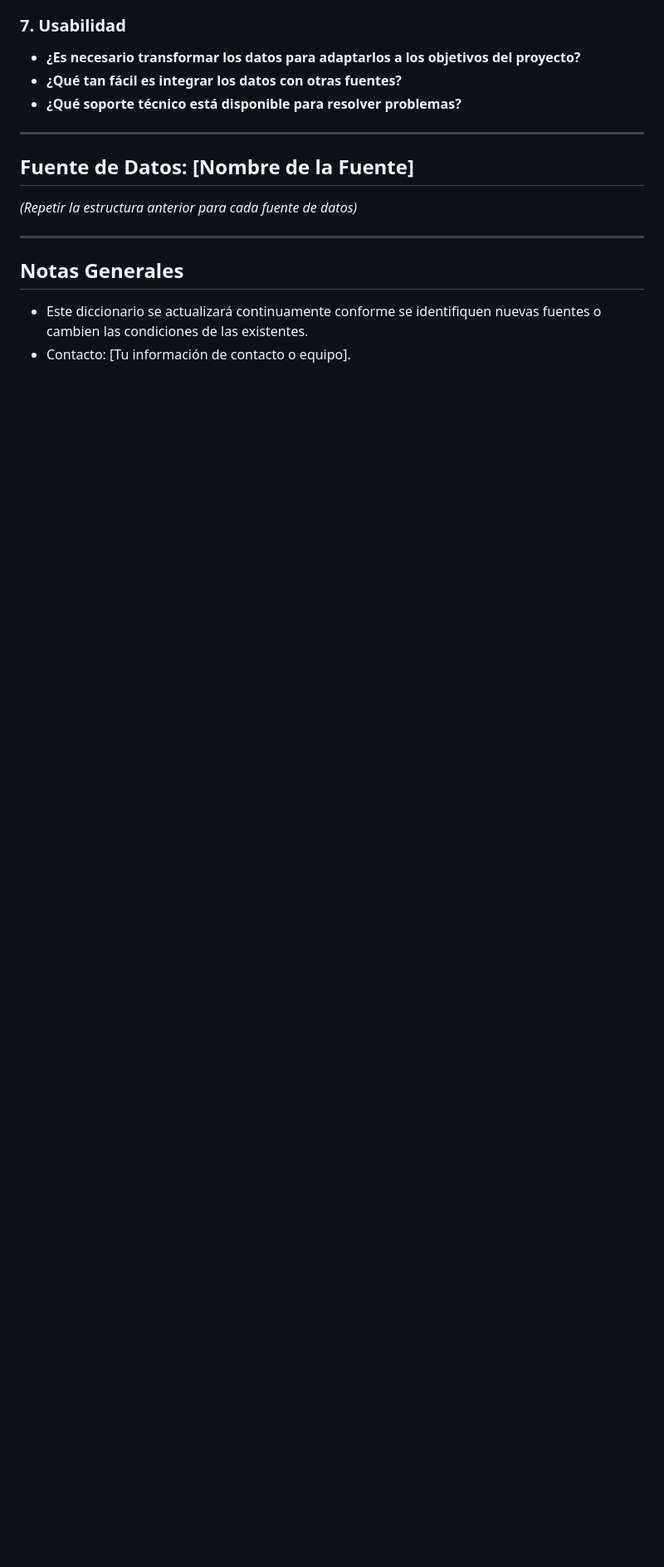
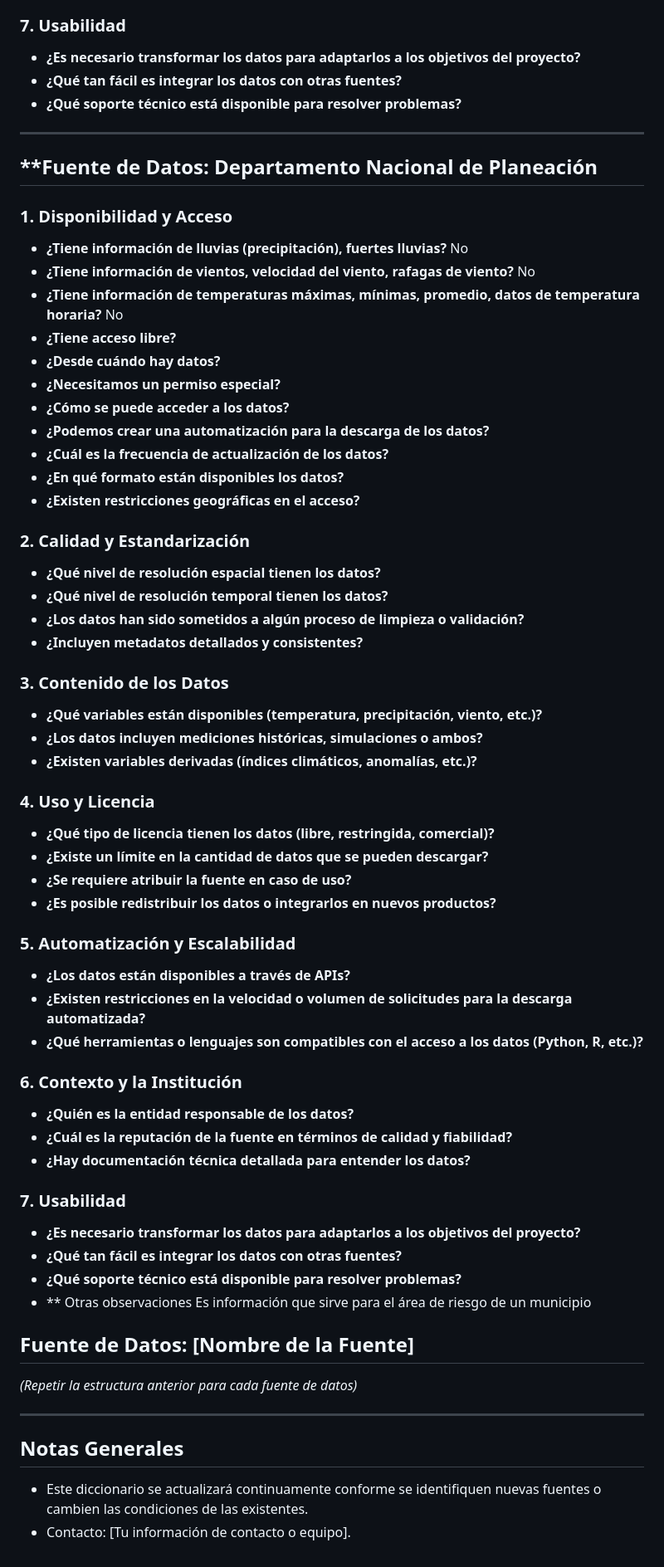
Before and after one commit to mdgordillob/aca_indice_climatico_opt, a Markdown page: docs/Diccionario.md, the part around the change. Shown at 83% size. Rendered like a GitHub page; blank space fills up the shorter version.

Commit message:
Actualización info diccionario DNP

```diff
--- a/docs/Diccionario.md
+++ b/docs/Diccionario.md
@@ -175,6 +175,60 @@ Sé que hay otras páginas del inmet, les pido que me ayuden a buscarlas.
 
 ---
 
+## **Fuente de Datos:  Departamento Nacional de Planeación
+
+### **1. Disponibilidad y Acceso**
+
+- **¿Tiene información de lluvias (precipitación), fuertes lluvias?**
+  No
+- **¿Tiene información de vientos, velocidad del viento, rafagas de viento?**
+  No
+- **¿Tiene información de temperaturas máximas, mínimas, promedio, datos de temperatura horaria?**
+  No
+- **¿Tiene acceso libre?**
+- **¿Desde cuándo hay datos?**
+- **¿Necesitamos un permiso especial?**
+- **¿Cómo se puede acceder a los datos?**
+- **¿Podemos crear una automatización para la descarga de los datos?**
+- **¿Cuál es la frecuencia de actualización de los datos?**
+- **¿En qué formato están disponibles los datos?**
+- **¿Existen restricciones geográficas en el acceso?**
+
+### **2. Calidad y Estandarización**
+- **¿Qué nivel de resolución espacial tienen los datos?**
+- **¿Qué nivel de resolución temporal tienen los datos?**
+- **¿Los datos han sido sometidos a algún proceso de limpieza o validación?**
+- **¿Incluyen metadatos detallados y consistentes?**
+
+### **3. Contenido de los Datos**
+- **¿Qué variables están disponibles (temperatura, precipitación, viento, etc.)?**
+- **¿Los datos incluyen mediciones históricas, simulaciones o ambos?**
+- **¿Existen variables derivadas (índices climáticos, anomalías, etc.)?**
+
+### **4. Uso y Licencia**
+- **¿Qué tipo de licencia tienen los datos (libre, restringida, comercial)?**
+- **¿Existe un límite en la cantidad de datos que se pueden descargar?**
+- **¿Se requiere atribuir la fuente en caso de uso?**
+- **¿Es posible redistribuir los datos o integrarlos en nuevos productos?**
+
+### **5. Automatización y Escalabilidad**
+- **¿Los datos están disponibles a través de APIs?**
+- **¿Existen restricciones en la velocidad o volumen de solicitudes para la descarga automatizada?**
+- **¿Qué herramientas o lenguajes son compatibles con el acceso a los datos (Python, R, etc.)?**
+
+### **6. Contexto y la Institución**
+- **¿Quién es la entidad responsable de los datos?**
+- **¿Cuál es la reputación de la fuente en términos de calidad y fiabilidad?**
+- **¿Hay documentación técnica detallada para entender los datos?**
+
+### **7. Usabilidad**
+- **¿Es necesario transformar los datos para adaptarlos a los objetivos del proyecto?**
+- **¿Qué tan fácil es integrar los datos con otras fuentes?**
+- **¿Qué soporte técnico está disponible para resolver problemas?**
+- ** Otras observaciones
+  Es información que sirve para el área de riesgo de un municipio
+
+
 ## **Fuente de Datos: [Nombre de la Fuente]**
 
 *(Repetir la estructura anterior para cada fuente de datos)*
```
